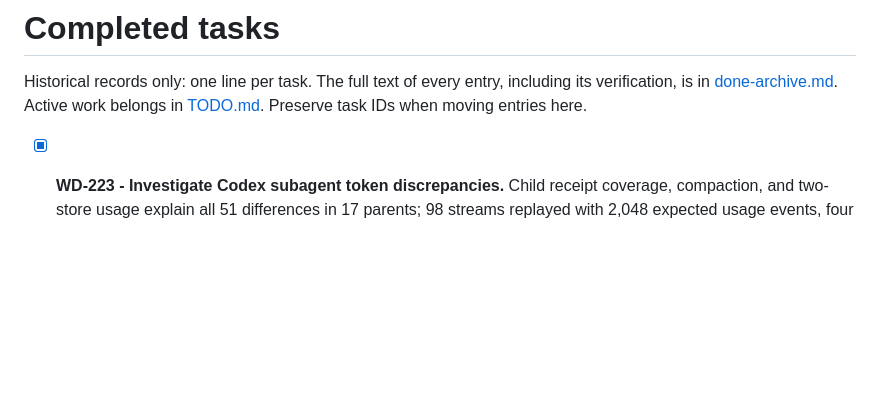
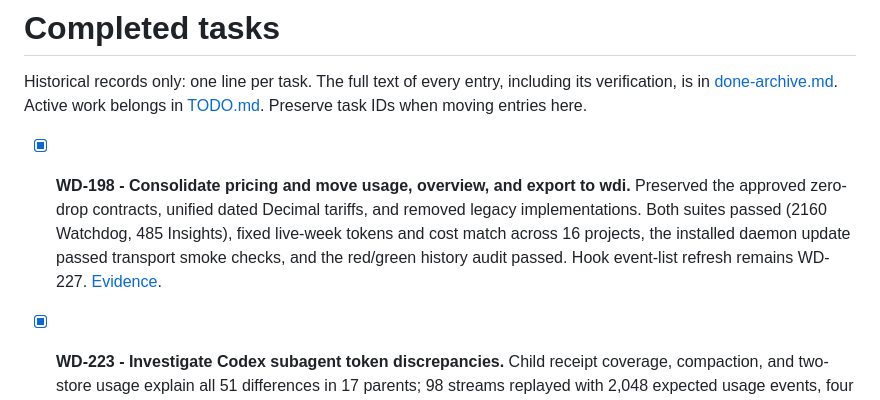
Before and after one commit to proprock/watchdog, a Markdown page: DONE.md, the part around the change. Rendered like a GitHub page; blank space fills up the shorter version.

```diff
--- a/DONE.md
+++ b/DONE.md
@@ -1,6 +1,8 @@
 # Completed tasks
 
 Historical records only: one line per task. The full text of every entry, including its verification, is in [done-archive.md](docs/evidence/done-archive.md). Active work belongs in [TODO.md](TODO.md). Preserve task IDs when moving entries here.
+
+- [x] **WD-198 - Consolidate pricing and move usage, overview, and export to wdi.** Preserved the approved zero-drop contracts, unified dated Decimal tariffs, and removed legacy implementations. Both suites passed (2160 Watchdog, 485 Insights), fixed live-week tokens and cost match across 16 projects, the installed daemon update passed transport smoke checks, and the red/green history audit passed. Hook event-list refresh remains WD-227. [Evidence](docs/evidence/wd198.md).
 
 - [x] **WD-223 - Investigate Codex subagent token discrepancies.** Child receipt coverage, compaction, and two-store usage explain all 51 differences in 17 parents; 98 streams replayed with 2,048 expected usage events, four new synthetic cases and 376 Insights tests passed. Historical routing remains WD-225; two parallel main-suite failures remain WD-226 after passing serial repeats. [Evidence](docs/evidence/wd223.md).
 
```
Also changed, not shown: TODO.md (+0 -23 lines), docs/evidence/wd198.md (+16 -4 lines).
